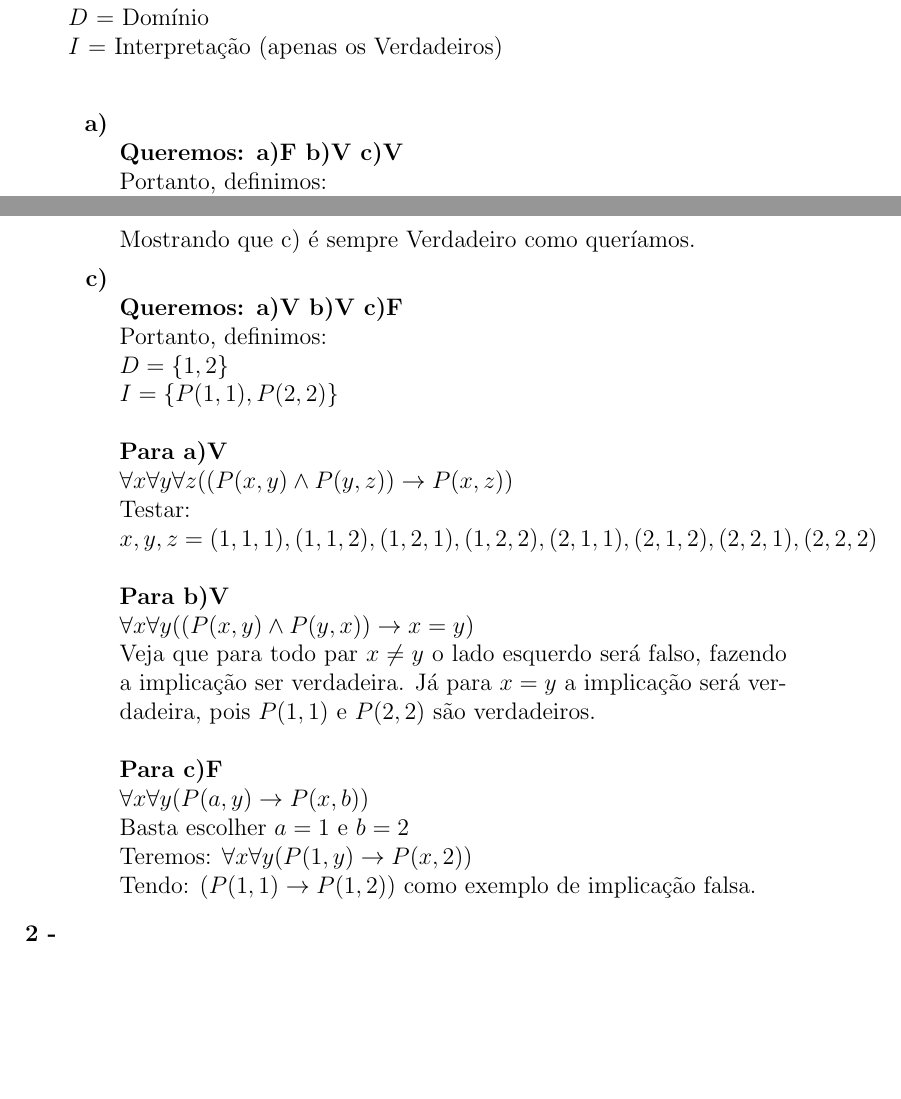
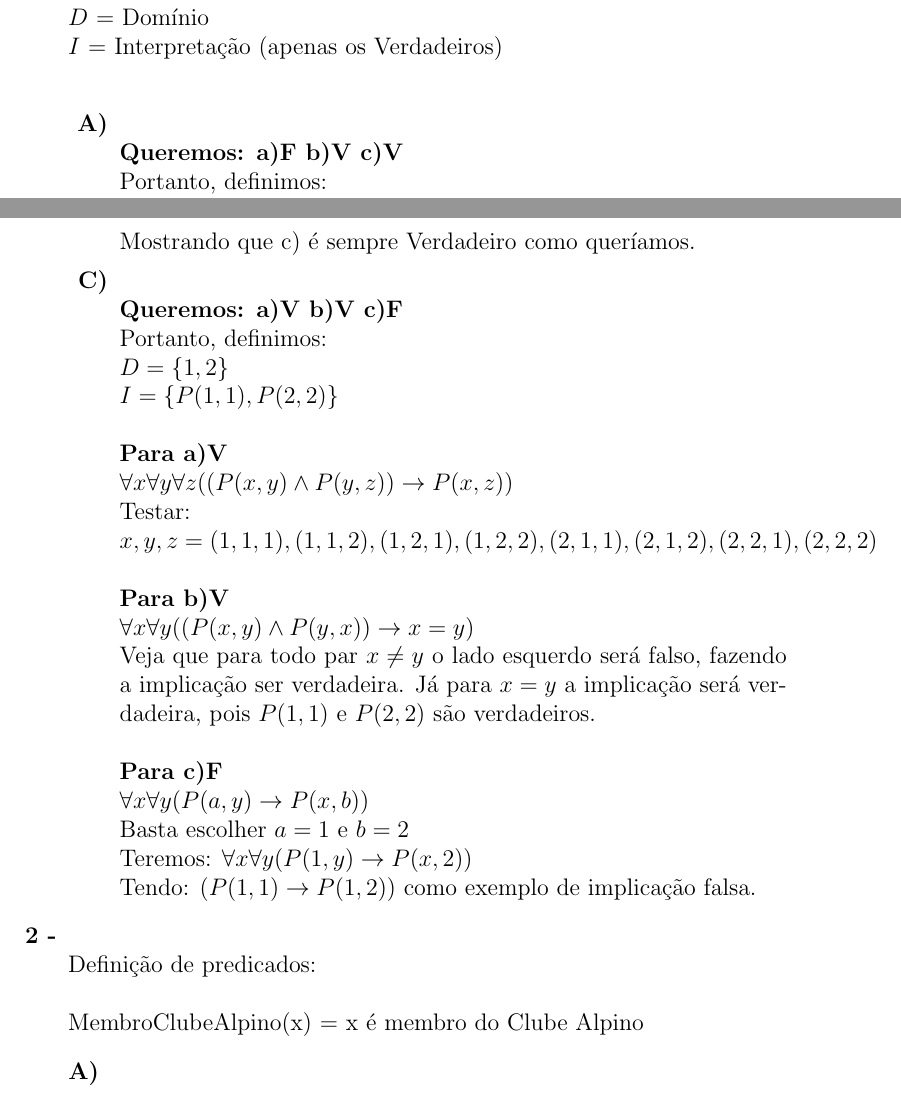
Before and after one commit to MateusdosAnjos/MAC0444, a LaTeX document (Lista 1/Lista_1_resolvida.tex): two parts of pages 1 and 3 of 3, joined at a grey line, cut so that both start at the same text, the shorter picture padded with empty space. Compiled offline with pdfLaTeX.

Commit message:
Iniciado definição de predicados

```diff
--- a/Lista 1/Lista_1_resolvida.tex
+++ b/Lista 1/Lista_1_resolvida.tex
@@ -18,7 +18,7 @@ Lista de Exercícios No. 1
 			$D$ = Domínio\\
 			$I$ = Interpretação (apenas os Verdadeiros)\\
 			\begin{itemize}
-				\item[\textbf{a)}]
+				\item[\textbf{A)}]
 					\hfill\\
 					\textbf{Queremos: a)F b)V c)V}\\
 					Portanto, definimos:\\
@@ -77,7 +77,7 @@ Lista de Exercícios No. 1
 						Mostrando que c) é sempre Verdadeiro como queríamos.
 
 
-					\item[\textbf{c)}]
+					\item[\textbf{C)}]
 						\hfill\\
 						\textbf{Queremos: a)V b)V c)F}\\
 						Portanto, definimos:\\
@@ -103,6 +103,10 @@ Lista de Exercícios No. 1
 			\end{itemize}
 		\item[\textbf{2 -}]
 			\hfill\newline
-
+			Definição de predicados:\\ \\
+			MembroClubeAlpino(x) = x é membro do Clube Alpino
+			\begin{itemize}
+				\item[\textbf{A) }]
+			\end{itemize}
 	\end{itemize}
 \end{document}
```
Also changed, not shown: Lista 1/Lista_1_resolvida.pdf, Lista 1/Lista_1_resolvida.tex (2 more changed lines), 2 other files.
